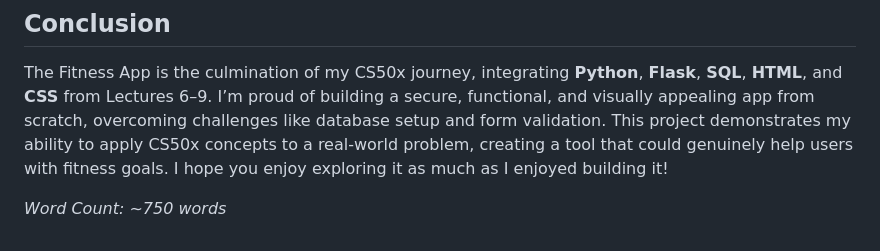
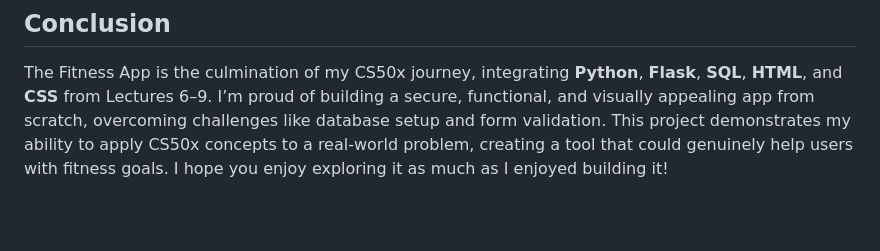
Before and after one commit to zhansultanaslyaliyev/cs50x-fitness-app, a Markdown page: README.md, the part around the change. Rendered like a GitHub page; blank space fills up the shorter version.

```diff
--- a/README.md
+++ b/README.md
@@ -122,5 +122,3 @@ With more time, I’d enhance the app by:
 
 ## Conclusion
 The Fitness App is the culmination of my CS50x journey, integrating **Python**, **Flask**, **SQL**, **HTML**, and **CSS** from Lectures 6–9. I’m proud of building a secure, functional, and visually appealing app from scratch, overcoming challenges like database setup and form validation. This project demonstrates my ability to apply CS50x concepts to a real-world problem, creating a tool that could genuinely help users with fitness goals. I hope you enjoy exploring it as much as I enjoyed building it!
-
-*Word Count: ~750 words*
```
